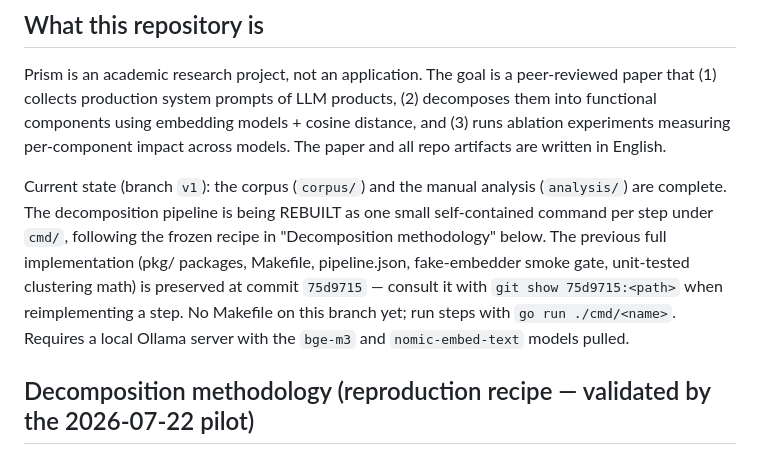
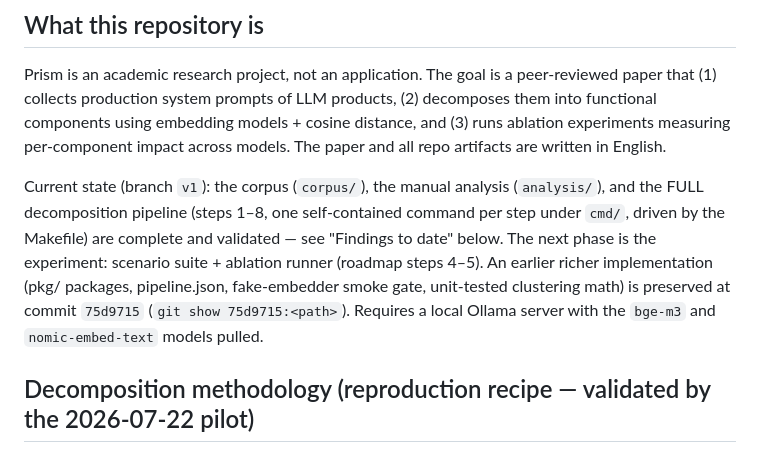
Before and after one commit to mikolajsemeniuk/prism, a Markdown page: CLAUDE.md, the part around one of its changes. GitHub-like rendering.

```diff
--- a/CLAUDE.md
+++ b/CLAUDE.md
@@ -10,15 +10,15 @@ into functional components using embedding models + cosine distance, and (3) run
 ablation experiments measuring per-component impact across models. The paper and all
 repo artifacts are written in English.
 
-Current state (branch `v1`): the corpus (`corpus/`) and the manual analysis
-(`analysis/`) are complete. The decomposition pipeline is being REBUILT as one
-small self-contained command per step under `cmd/`, following the frozen recipe
-in "Decomposition methodology" below. The previous full implementation (pkg/
-packages, Makefile, pipeline.json, fake-embedder smoke gate, unit-tested
-clustering math) is preserved at commit `75d9715` — consult it with
-`git show 75d9715:<path>` when reimplementing a step. No Makefile on this
-branch yet; run steps with `go run ./cmd/<name>`. Requires a local Ollama
-server with the `bge-m3` and `nomic-embed-text` models pulled.
+Current state (branch `v1`): the corpus (`corpus/`), the manual analysis
+(`analysis/`), and the FULL decomposition pipeline (steps 1–8, one
+self-contained command per step under `cmd/`, driven by the Makefile) are
+complete and validated — see "Findings to date" below. The next phase is the
+experiment: scenario suite + ablation runner (roadmap steps 4–5). An earlier
+richer implementation (pkg/ packages, pipeline.json, fake-embedder smoke gate,
+unit-tested clustering math) is preserved at commit `75d9715`
+(`git show 75d9715:<path>`). Requires a local Ollama server with the `bge-m3`
+and `nomic-embed-text` models pulled.
 
 ## Decomposition methodology (reproduction recipe — validated by the 2026-07-22 pilot)
 
```
Also changed, not shown: other parts of CLAUDE.md (+59 -5 lines).
